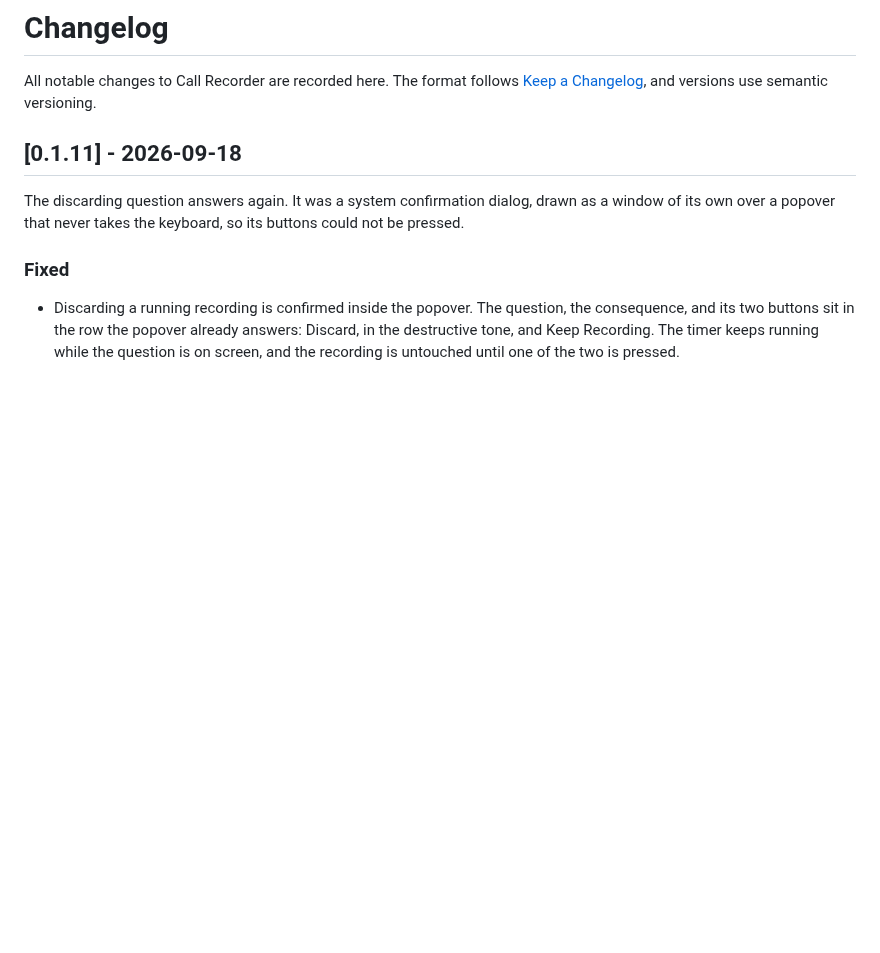
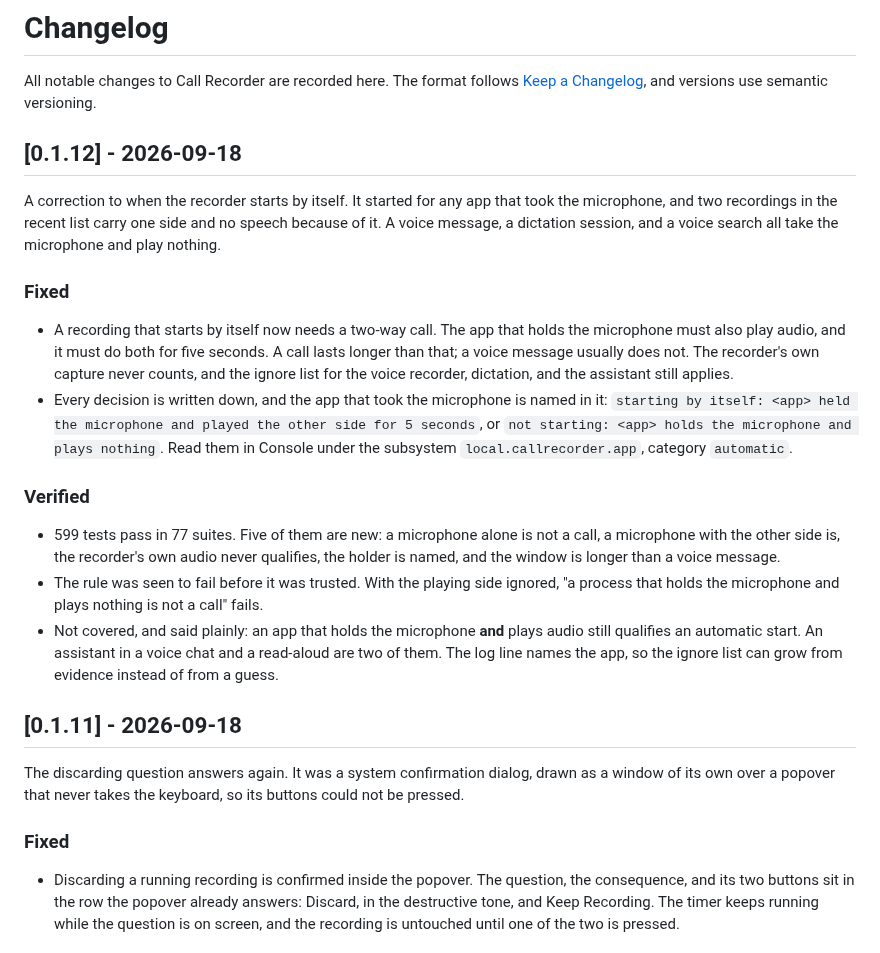
Before and after one commit to Rawgeek/call-recorder, a Markdown page: CHANGELOG.md, the part around the change. Drawn GitHub-style; blank space fills up the shorter version.

Commit message:
Release 0.1.12

```diff
--- a/CHANGELOG.md
+++ b/CHANGELOG.md
@@ -3,6 +3,32 @@
 All notable changes to Call Recorder are recorded here. The format follows
 [Keep a Changelog](https://keepachangelog.com/en/1.1.0/), and versions use semantic
 versioning.
+
+## [0.1.12] - 2026-09-18
+
+A correction to when the recorder starts by itself. It started for any app that took the
+microphone, and two recordings in the recent list carry one side and no speech because of it. A
+voice message, a dictation session, and a voice search all take the microphone and play nothing.
+
+### Fixed
+- A recording that starts by itself now needs a two-way call. The app that holds the microphone
+  must also play audio, and it must do both for five seconds. A call lasts longer than that; a
+  voice message usually does not. The recorder's own capture never counts, and the ignore list for
+  the voice recorder, dictation, and the assistant still applies.
+- Every decision is written down, and the app that took the microphone is named in it:
+  `starting by itself: <app> held the microphone and played the other side for 5 seconds`, or
+  `not starting: <app> holds the microphone and plays nothing`. Read them in Console under the
+  subsystem `local.callrecorder.app`, category `automatic`.
+
+### Verified
+- 599 tests pass in 77 suites. Five of them are new: a microphone alone is not a call, a
+  microphone with the other side is, the recorder's own audio never qualifies, the holder is
+  named, and the window is longer than a voice message.
+- The rule was seen to fail before it was trusted. With the playing side ignored, "a process that
+  holds the microphone and plays nothing is not a call" fails.
+- Not covered, and said plainly: an app that holds the microphone **and** plays audio still
+  qualifies an automatic start. An assistant in a voice chat and a read-aloud are two of them. The
+  log line names the app, so the ignore list can grow from evidence instead of from a guess.
 
 ## [0.1.11] - 2026-09-18
 
```
Also changed, not shown: INSTALL.md (+1 -0 lines), README.md (+4 -1 lines), docs/images/menu-bar-idle.png, docs/images/menu-bar-recording.png, 2 other files.
